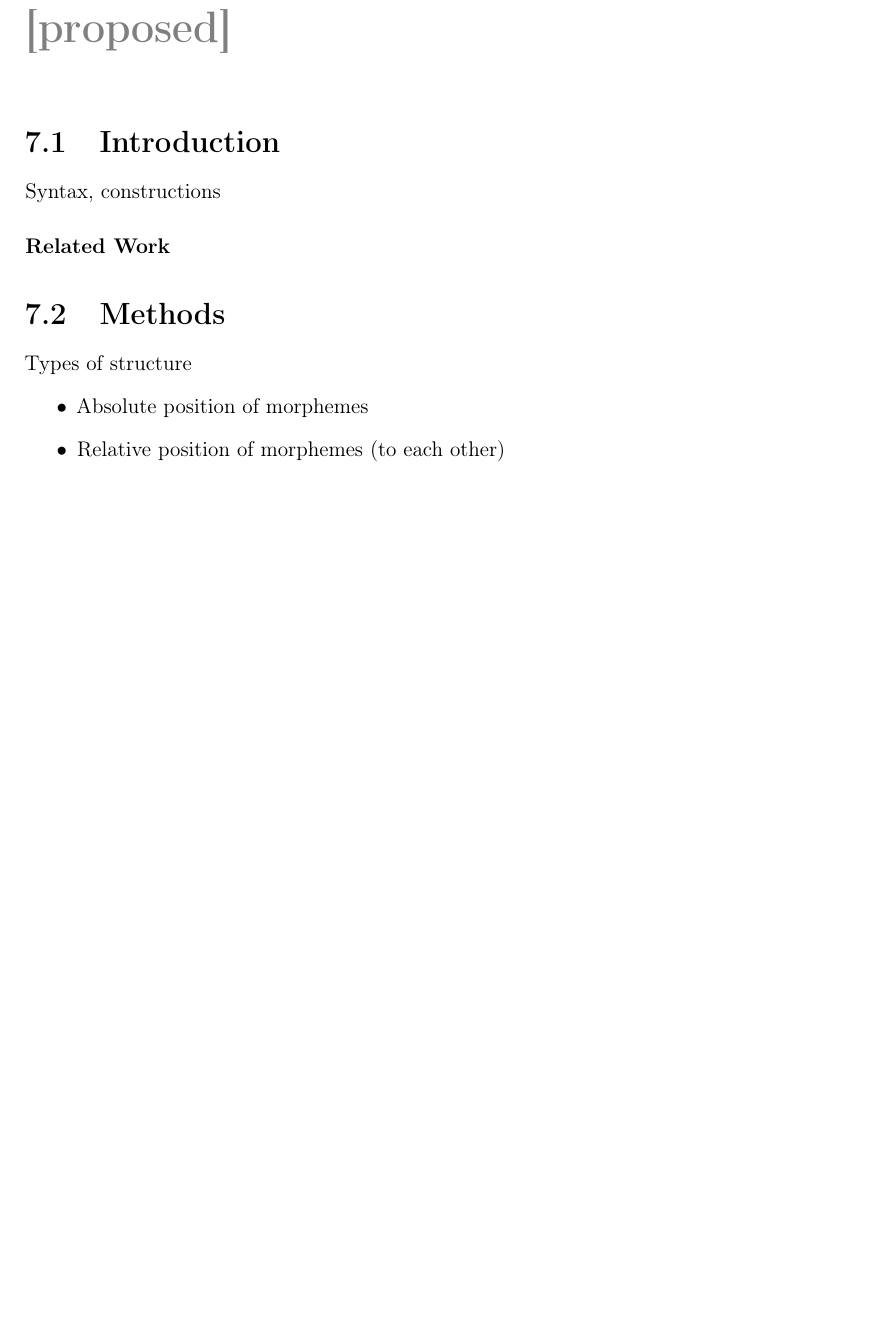
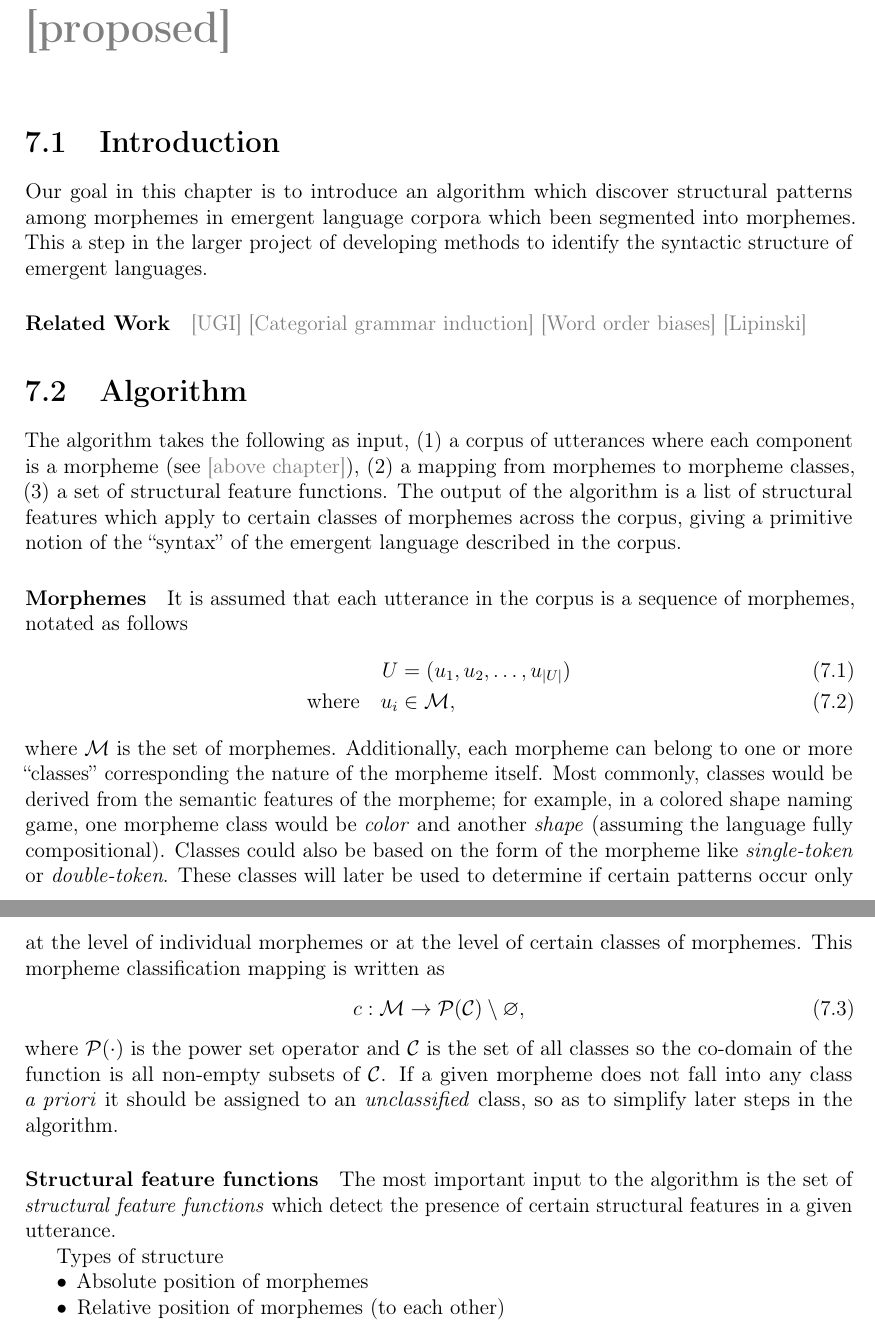
Before and after one commit to brendon-boldt/thesis, a LaTeX thesis (src/main.tex, which reads chapters/syntax/src/main.tex): part of page 35 of 50 before the commit and two parts of pages 35 and 36 of 51 after it, the two joined at a grey line, cut so that both start at the same text, the shorter picture padded with empty space. Compiled offline with pdfLaTeX.

Commit message:
Begin draft of syntax chapter

```diff
--- a/chapters/syntax/src/main.tex
+++ b/chapters/syntax/src/main.tex
@@ -1,13 +1,53 @@
 \section{Introduction}
 
-Syntax, constructions
+Our goal in this chapter is to introduce an algorithm which discover structural patterns among morphemes in emergent language corpora which been segmented into morphemes.
+This a step in the larger project of developing methods to identify the syntactic structure of emergent languages.
+
 
 \paragraph{Related Work}
+\phantom{}%
+\cmt{UGI}
+\cmt{Categorial grammar induction}
+\cmt{Word order biases}
+\cmt{Lipinski}
 
-\section{Methods}
+\section{Algorithm}
+
+The algorithm takes the following as input,
+  (1) a corpus of utterances where each component is a morpheme (see \cmt{above chapter}),
+  (2) a mapping from morphemes to morpheme classes,
+  (3) a set of structural feature functions.
+The output of the algorithm is a list of structural features which apply to certain classes of morphemes across the corpus, giving a primitive notion of the ``syntax'' of the emergent language described in the corpus.
+
+
+\paragraph{Morphemes}
+It is assumed that each utterance in the corpus is a sequence of morphemes, notated as follows
+\begin{align}
+  U &= (u_1, u_2, \dots, u_{|U|}) \\
+  \text{where}\quad u_i &\in \mathcal M
+  ,
+\end{align}
+where $\mathcal M$ is the set of morphemes.
+Additionally, each morpheme can belong to one or more ``classes'' corresponding the nature of the morpheme itself.
+Most commonly, classes would be derived from the semantic features of the morpheme;
+  for example, in a colored shape naming game, one morpheme class would be \emph{color} and another \emph{shape} (assuming the language fully compositional).
+Classes could also be based on the form of the morpheme like \emph{single-token} or \emph{double-token}.
+These classes will later be used to determine if certain patterns occur only at the level of individual morphemes or at the level of certain classes of morphemes.
+This morpheme classification mapping is written as
+\begin{align}
+  c &: \mathcal M \rightarrow \mathcal P(\mathcal C) \setminus \varnothing
+  ,
+\end{align}
+where $\mathcal P(\cdot)$ is the power set operator and $\mathcal C$ is the set of all classes so the co-domain of the function is all non-empty subsets of $\mathcal C$.
+If a given morpheme does not fall into any class \emph{a priori} it should be assigned to an \emph{unclassified} class, so as to simplify later steps in the algorithm.
+
+
+\paragraph{Structural feature functions}
+
+The most important input to the algorithm is the set of \emph{structural feature functions} which detect the presence of certain structural features in a given utterance.
 
 Types of structure
-\begin{itemize}
+\begin{itemize}[nosep]
   \item Absolute position of morphemes
   \item Relative position of morphemes (to each other)
   \item Collocation of morphemes
```
Also changed, not shown: chapters/syntax/src/main.tex (24 more changed lines).
